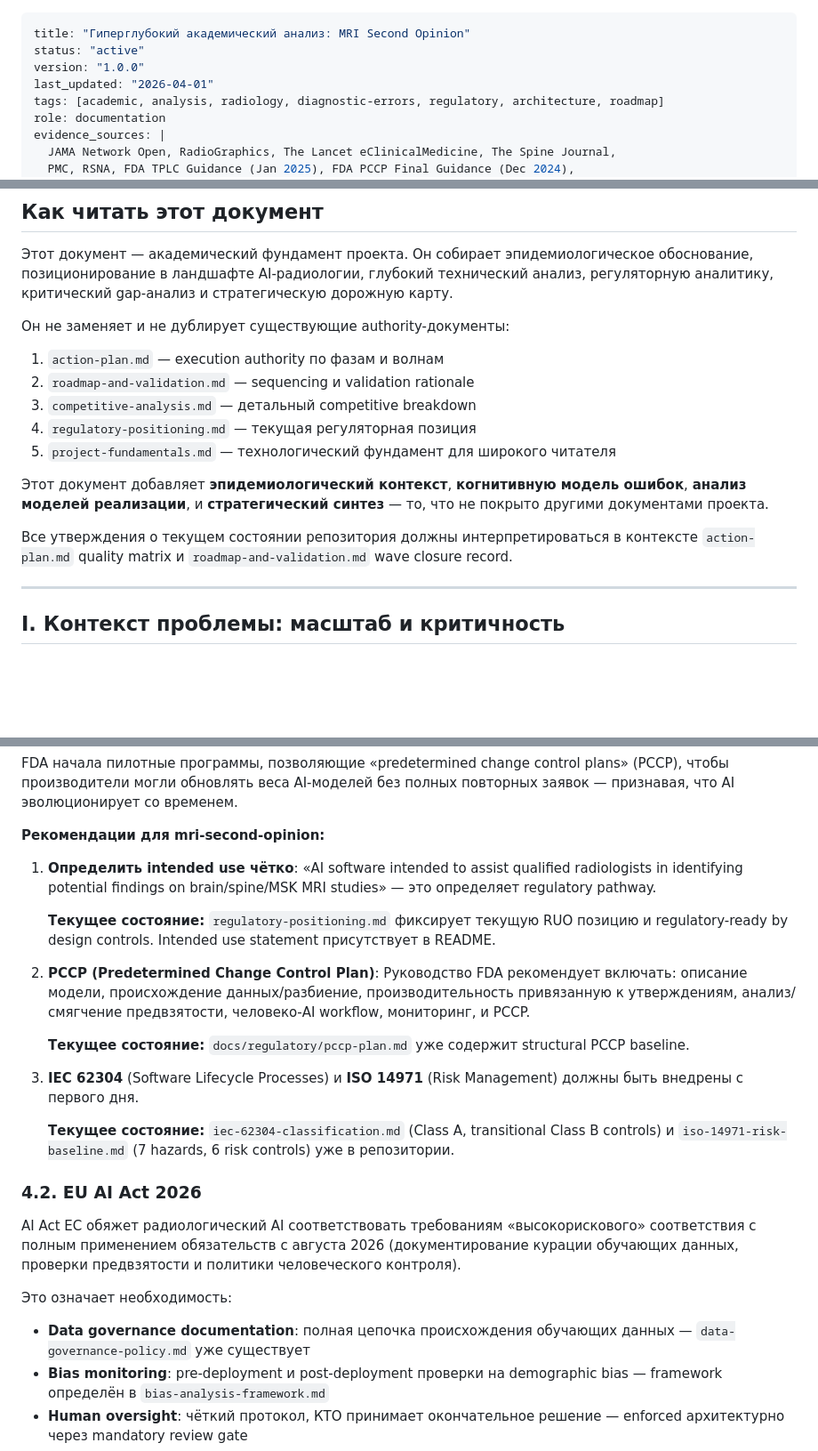
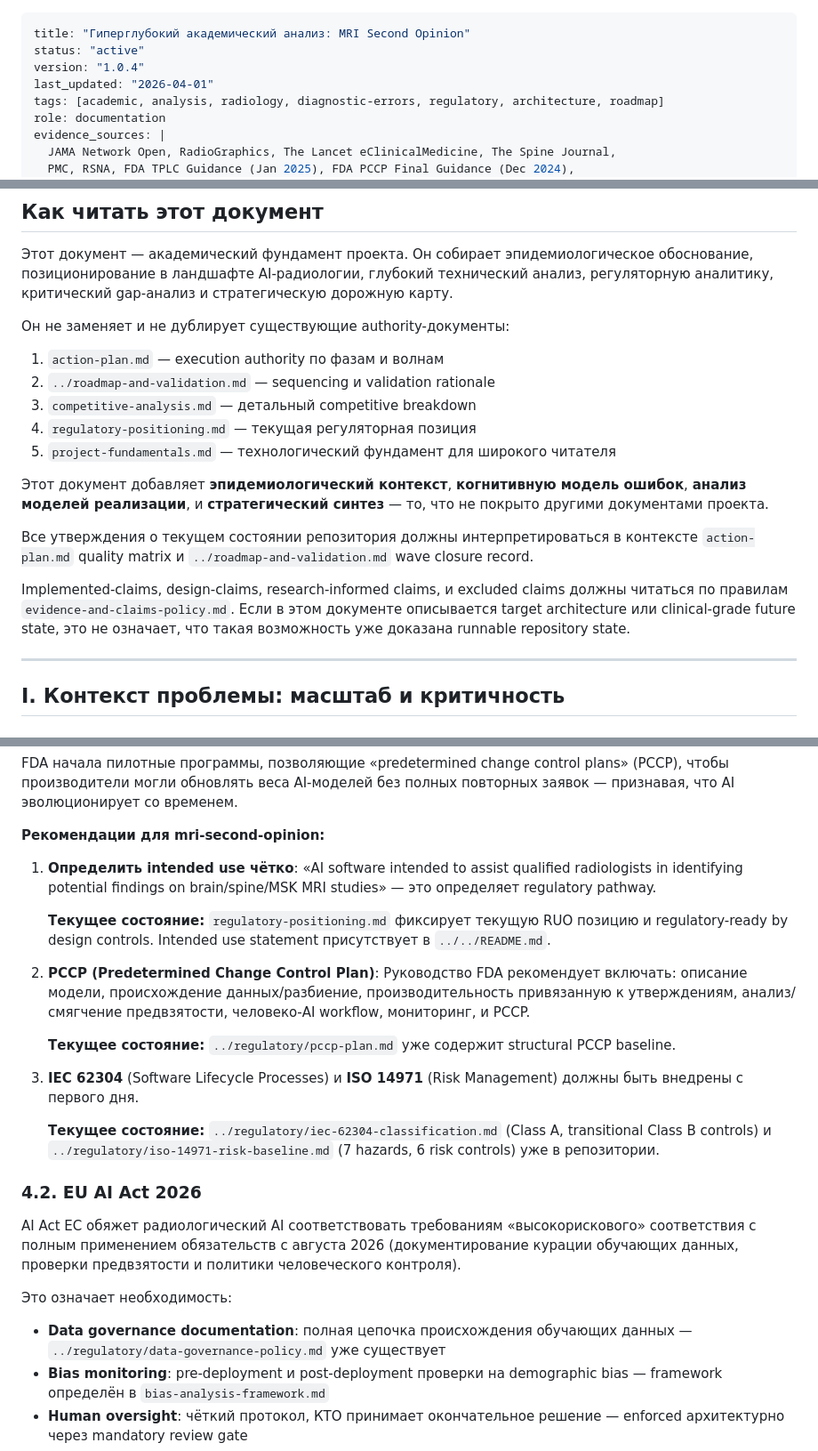
Before and after one commit to KonkovaElena/mri-second-opinion, a Markdown page: docs/academic/deep-academic-analysis.md, 3 parts joined by grey strips. Shown at 89% size. GitHub-like rendering; blank space fills up the shorter version.

Commit message:
Tighten MRI academic authority claims

```diff
--- a/docs/academic/deep-academic-analysis.md
+++ b/docs/academic/deep-academic-analysis.md
@@ -1,7 +1,7 @@
 ---
 title: "Гиперглубокий академический анализ: MRI Second Opinion"
 status: "active"
-version: "1.0.0"
+version: "1.0.4"
 last_updated: "2026-04-01"
 tags: [academic, analysis, radiology, diagnostic-errors, regulatory, architecture, roadmap]
 role: documentation
@@ -30,14 +30,16 @@ evidence_sources: |
 Он не заменяет и не дублирует существующие authority-документы:
 
 1. `action-plan.md` — execution authority по фазам и волнам
-2. `roadmap-and-validation.md` — sequencing и validation rationale
+2. `../roadmap-and-validation.md` — sequencing и validation rationale
 3. `competitive-analysis.md` — детальный competitive breakdown
 4. `regulatory-positioning.md` — текущая регуляторная позиция
 5. `project-fundamentals.md` — технологический фундамент для широкого читателя
 
 Этот документ добавляет **эпидемиологический контекст**, **когнитивную модель ошибок**, **анализ моделей реализации**, и **стратегический синтез** — то, что не покрыто другими документами проекта.
 
-Все утверждения о текущем состоянии репозитория должны интерпретироваться в контексте `action-plan.md` quality matrix и `roadmap-and-validation.md` wave closure record.
+Все утверждения о текущем состоянии репозитория должны интерпретироваться в контексте `action-plan.md` quality matrix и `../roadmap-and-validation.md` wave closure record.
+
+Implemented-claims, design-claims, research-informed claims, и excluded claims должны читаться по правилам `evidence-and-claims-policy.md`. Если в этом документе описывается target architecture или clinical-grade future state, это не означает, что такая возможность уже доказана runnable repository state.
 
 ---
 
@@ -235,22 +237,22 @@ FDA начала пилотные программы, позволяющие «p
 
 1. **Определить intended use чётко**: «AI software intended to assist qualified radiologists in identifying potential findings on brain/spine/MSK MRI studies» — это определяет regulatory pathway.
 
-   **Текущее состояние:** `regulatory-positioning.md` фиксирует текущую RUO позицию и regulatory-ready by design controls. Intended use statement присутствует в README.
+   **Текущее состояние:** `regulatory-positioning.md` фиксирует текущую RUO позицию и regulatory-ready by design controls. Intended use statement присутствует в `../../README.md`.
 
 2. **PCCP (Predetermined Change Control Plan)**: Руководство FDA рекомендует включать: описание модели, происхождение данных/разбиение, производительность привязанную к утверждениям, анализ/смягчение предвзятости, человеко-AI workflow, мониторинг, и PCCP.
 
-   **Текущее состояние:** `docs/regulatory/pccp-plan.md` уже содержит structural PCCP baseline.
+   **Текущее состояние:** `../regulatory/pccp-plan.md` уже содержит structural PCCP baseline.
 
 3. **IEC 62304** (Software Lifecycle Processes) и **ISO 14971** (Risk Management) должны быть внедрены с первого дня.
 
-   **Текущее состояние:** `iec-62304-classification.md` (Class A, transitional Class B controls) и `iso-14971-risk-baseline.md` (7 hazards, 6 risk controls) уже в репозитории.
+   **Текущее состояние:** `../regulatory/iec-62304-classification.md` (Class A, transitional Class B controls) и `../regulatory/iso-14971-risk-baseline.md` (7 hazards, 6 risk controls) уже в репозитории.
 
 ### 4.2. EU AI Act 2026
 
 AI Act ЕС обяжет радиологический AI соответствовать требованиям «высокорискового» соответствия с полным применением обязательств с августа 2026 (документирование курации обучающих данных, проверки предвзятости и политики человеческого контроля).
 
 Это означает необходимость:
-- **Data governance documentation**: полная цепочка происхождения обучающих данных — `data-governance-policy.md` уже существует
+- **Data governance documentation**: полная цепочка происхождения обучающих данных — `../regulatory/data-governance-policy.md` уже существует
 - **Bias monitoring**: pre-deployment и post-deployment проверки на demographic bias — framework определён в `bias-analysis-framework.md`
 - **Human oversight**: чёткий протокол, КТО принимает окончательное решение — enforced архитектурно через mandatory review gate
 - **Transparency**: пользователь должен ЗНАТЬ, что взаимодействует с AI — evidence cards и explicit RUO disclaimers
```
Also changed, not shown: other parts of docs/academic/deep-academic-analysis.md (+9 -9 lines), docs/academic/competitive-analysis.md (+10 -10 lines).
